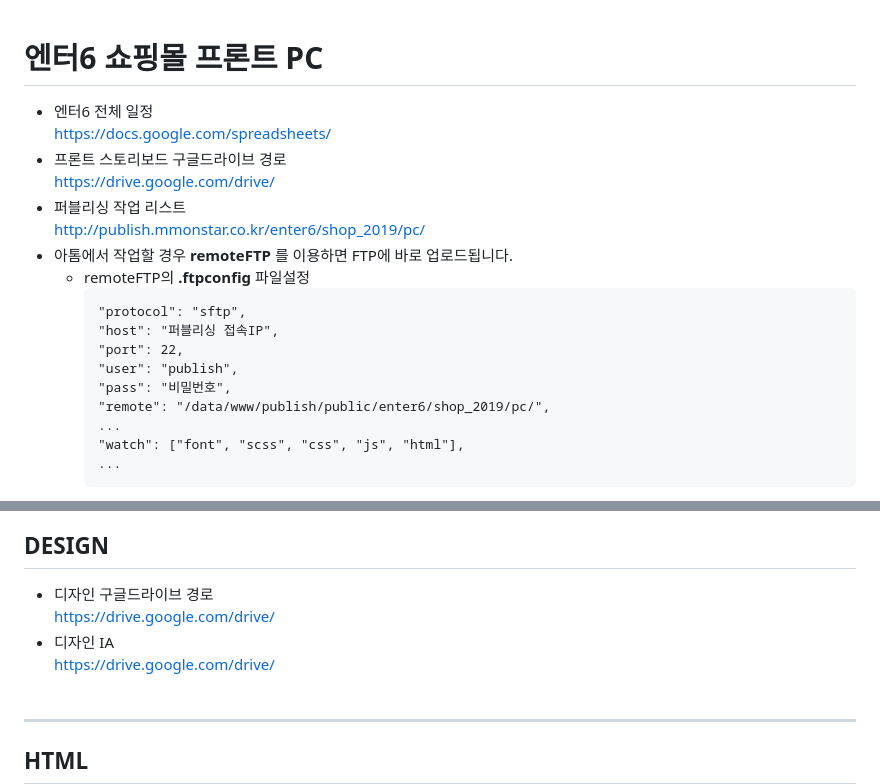
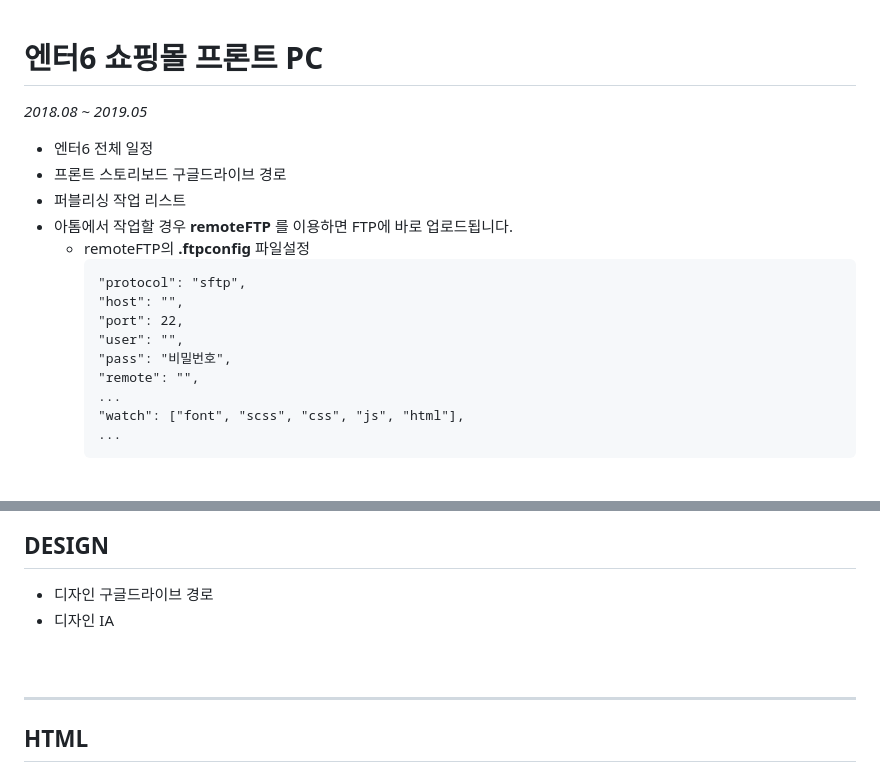
Before and after one commit to BIGO-K/enter6_shop_pc, a Markdown page: README.md, 2 parts joined by grey strips. Drawn GitHub-style.

````diff
--- a/README.md
+++ b/README.md
@@ -1,19 +1,17 @@
 # 엔터6 쇼핑몰 프론트 PC
+_2018.08 ~ 2019.05_
 + 엔터6 전체 일정
-	https://docs.google.com/spreadsheets/
 + 프론트 스토리보드 구글드라이브 경로
-	https://drive.google.com/drive/
 + 퍼블리싱 작업 리스트
-	http://publish.mmonstar.co.kr/enter6/shop_2019/pc/
 + 아톰에서 작업할 경우 **remoteFTP** 를 이용하면 FTP에 바로 업로드됩니다.
 	- remoteFTP의 **.ftpconfig** 파일설정
 		```
 		"protocol": "sftp",
-		"host": "퍼블리싱 접속IP",
+		"host": "",
 		"port": 22,
-		"user": "publish",
+		"user": "",
 		"pass": "비밀번호",
-		"remote": "/data/www/publish/public/enter6/shop_2019/pc/",
+		"remote": "",
 		...
 		"watch": ["font", "scss", "css", "js", "html"],
 		...
@@ -27,9 +25,7 @@
 
 ## DESIGN
 + 디자인 구글드라이브 경로
-	https://drive.google.com/drive/
 + 디자인 IA
-	https://drive.google.com/drive/
 <br><br>
 - - -
 
````
